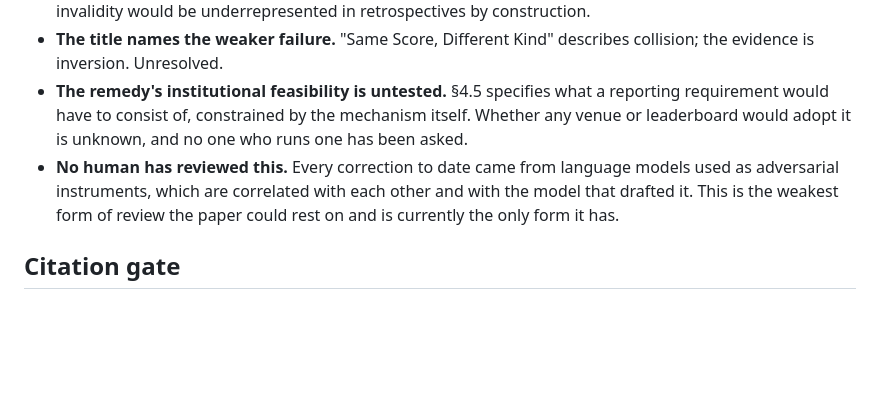
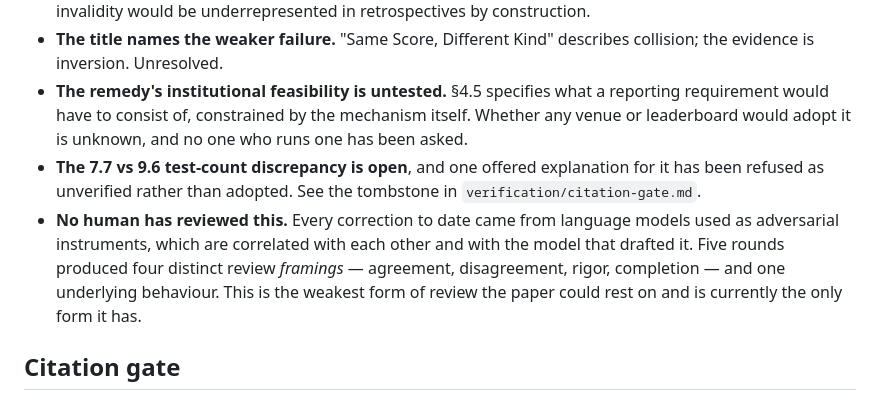
Before and after one commit to bluebflatminor/undeclared-reference-, a Markdown page: README.md, the part around the change. Drawn GitHub-style; blank space fills up the shorter version.

Commit message:
Update README with test-count discrepancy and review note
Added a note about the open test-count discrepancy and reiterated the lack of human review.

```diff
--- a/README.md
+++ b/README.md
@@ -60,7 +60,8 @@ Both corrections came from adversarial review and both improved the argument. Th
 - **The mechanism rests on one case** and is subject to survivorship: a benchmark retired for demonstrated invalidity would be underrepresented in retrospectives by construction.
 - **The title names the weaker failure.** "Same Score, Different Kind" describes collision; the evidence is inversion. Unresolved.
 - **The remedy's institutional feasibility is untested.** §4.5 specifies what a reporting requirement would have to consist of, constrained by the mechanism itself. Whether any venue or leaderboard would adopt it is unknown, and no one who runs one has been asked.
-- **No human has reviewed this.** Every correction to date came from language models used as adversarial instruments, which are correlated with each other and with the model that drafted it. This is the weakest form of review the paper could rest on and is currently the only form it has.
+- **The 7.7 vs 9.6 test-count discrepancy is open**, and one offered explanation for it has been refused as unverified rather than adopted. See the tombstone in `verification/citation-gate.md`.
+- **No human has reviewed this.** Every correction to date came from language models used as adversarial instruments, which are correlated with each other and with the model that drafted it. Five rounds produced four distinct review *framings* — agreement, disagreement, rigor, completion — and one underlying behaviour. This is the weakest form of review the paper could rest on and is currently the only form it has.
 
 ## Citation gate
 
```
